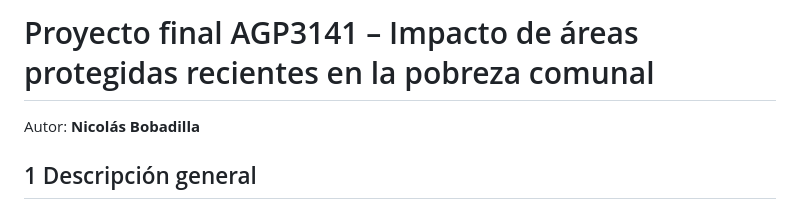
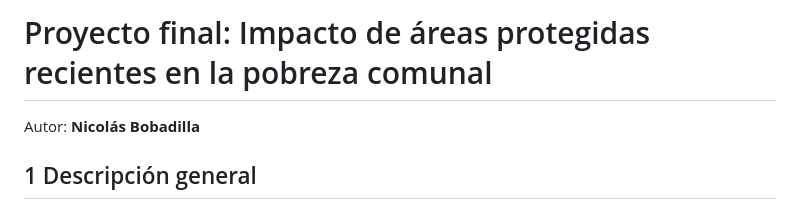
Before and after one commit to nbobadillaj/Proyecto-Final-Visualizaci-n-de-Datos-Medioambientales, a Markdown page: README.md, the part around the change. Rendered like a GitHub page.

```diff
--- a/README.md
+++ b/README.md
@@ -1,4 +1,4 @@
-# Proyecto final AGP3141 – Impacto de áreas protegidas recientes en la pobreza comunal
+# Proyecto final: Impacto de áreas protegidas recientes en la pobreza comunal
 
 Autor: **Nicolás Bobadilla**
 
```
